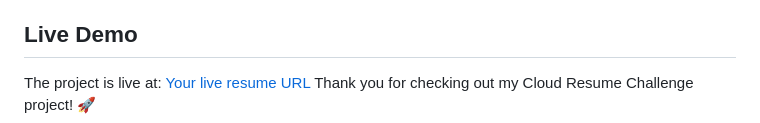
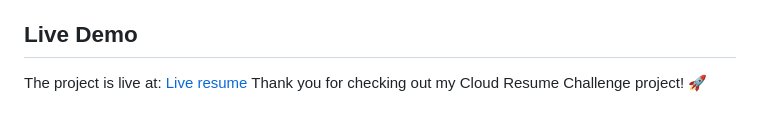
Before and after one commit to prudvikeshav/The-Cloud-Resume-Challenge, a Markdown page: README.md, the part around the change. GitHub-like rendering.

```diff
--- a/README.md
+++ b/README.md
@@ -146,5 +146,5 @@ Key services used in this project:
 ## Live Demo
 
 The project is live at:
-[Your live resume URL](https://www.prudhvikeshav-cloudresume.info)
+[Live resume](https://www.prudhvikeshav-cloudresume.info)
 Thank you for checking out my Cloud Resume Challenge project! 🚀
```
